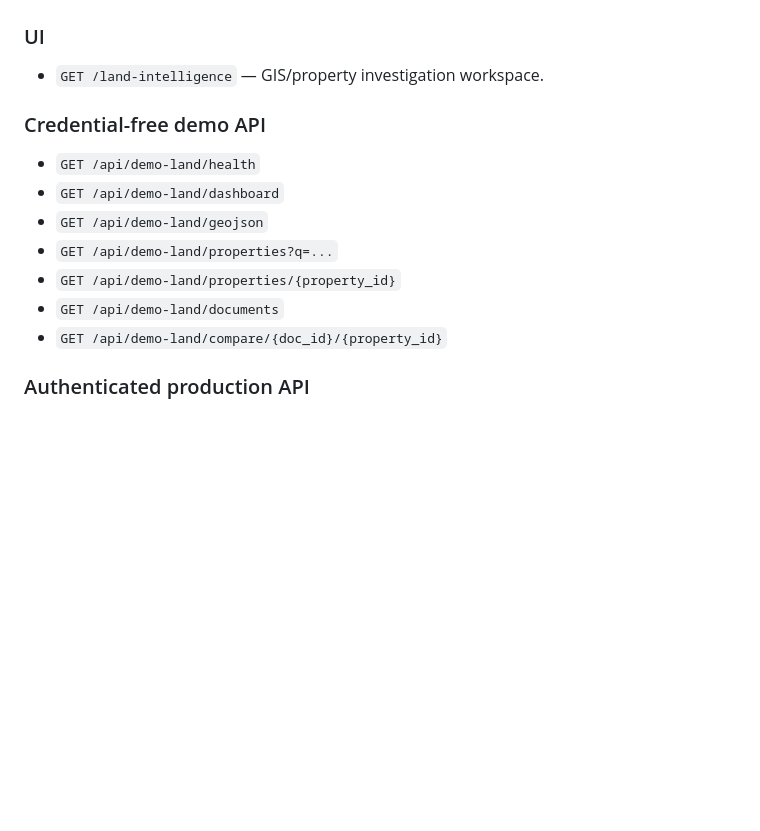
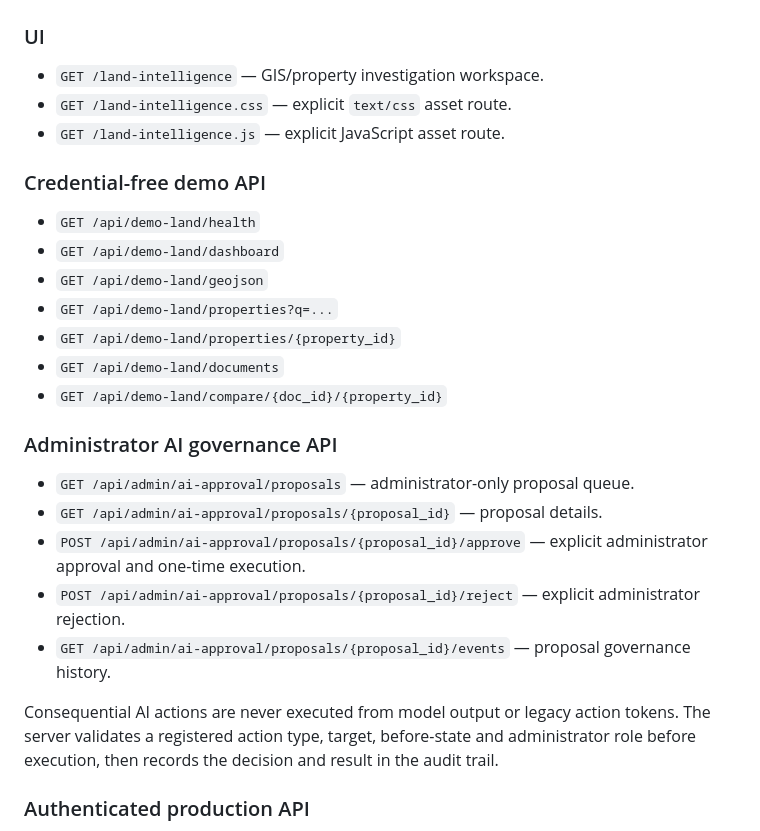
Before and after one commit to adarshkumar-s/document-screening, a Markdown page: README.md, the part around the change. Rendered like a GitHub page; blank space fills up the shorter version.

Commit message:
Document explicit Land Intelligence asset routes and AI approval governance

```diff
--- a/README.md
+++ b/README.md
@@ -60,6 +60,8 @@ The default demo uses OpenStreetMap-compatible tiles only as a visual enhancemen
 ### UI
 
 - `GET /land-intelligence` — GIS/property investigation workspace.
+- `GET /land-intelligence.css` — explicit `text/css` asset route.
+- `GET /land-intelligence.js` — explicit JavaScript asset route.
 
 ### Credential-free demo API
 
@@ -70,6 +72,16 @@ The default demo uses OpenStreetMap-compatible tiles only as a visual enhancemen
 - `GET /api/demo-land/properties/{property_id}`
 - `GET /api/demo-land/documents`
 - `GET /api/demo-land/compare/{doc_id}/{property_id}`
+
+### Administrator AI governance API
+
+- `GET /api/admin/ai-approval/proposals` — administrator-only proposal queue.
+- `GET /api/admin/ai-approval/proposals/{proposal_id}` — proposal details.
+- `POST /api/admin/ai-approval/proposals/{proposal_id}/approve` — explicit administrator approval and one-time execution.
+- `POST /api/admin/ai-approval/proposals/{proposal_id}/reject` — explicit administrator rejection.
+- `GET /api/admin/ai-approval/proposals/{proposal_id}/events` — proposal governance history.
+
+Consequential AI actions are never executed from model output or legacy action tokens. The server validates a registered action type, target, before-state and administrator role before execution, then records the decision and result in the audit trail.
 
 ### Authenticated production API
 
```
